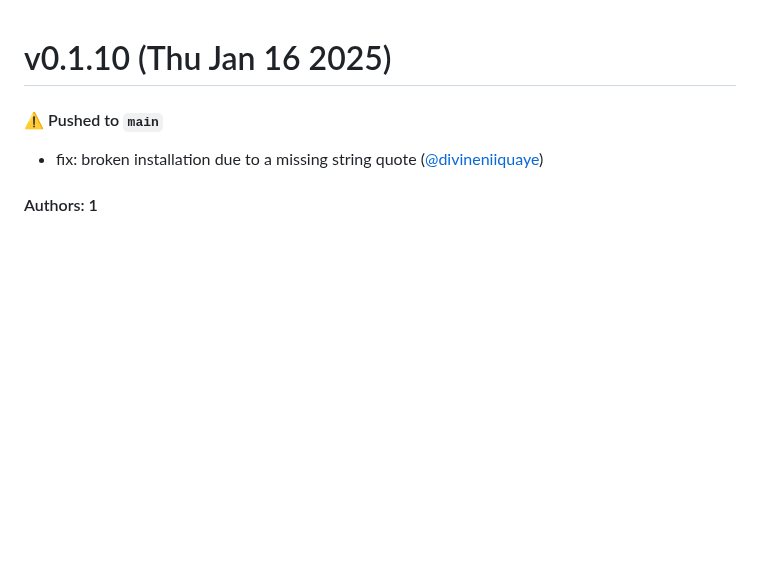
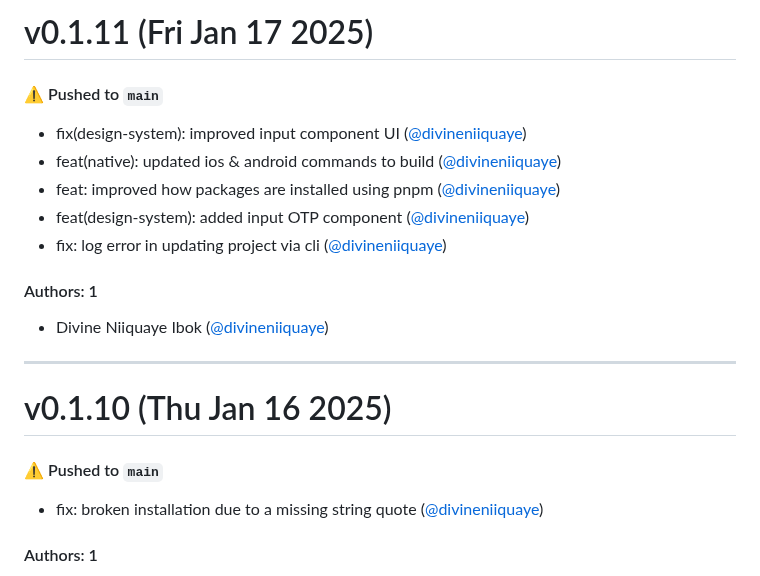
Before and after one commit to divineniiquaye/pho-monorepo, a Markdown page: CHANGELOG.md, the part around the change. Rendered like a GitHub page; blank space fills up the shorter version.

Commit message:
Update CHANGELOG.md [skip ci]

```diff
--- a/CHANGELOG.md
+++ b/CHANGELOG.md
@@ -1,3 +1,19 @@
+# v0.1.11 (Fri Jan 17 2025)
+
+#### ⚠️ Pushed to `main`
+
+- fix(design-system): improved input component UI ([@divineniiquaye](https://github.com/divineniiquaye))
+- feat(native): updated ios & android commands to build ([@divineniiquaye](https://github.com/divineniiquaye))
+- feat: improved how packages are installed using pnpm ([@divineniiquaye](https://github.com/divineniiquaye))
+- feat(design-system): added input OTP component ([@divineniiquaye](https://github.com/divineniiquaye))
+- fix: log error in updating project via cli ([@divineniiquaye](https://github.com/divineniiquaye))
+
+#### Authors: 1
+
+- Divine Niiquaye Ibok ([@divineniiquaye](https://github.com/divineniiquaye))
+
+---
+
 # v0.1.10 (Thu Jan 16 2025)
 
 #### ⚠️ Pushed to `main`
```
